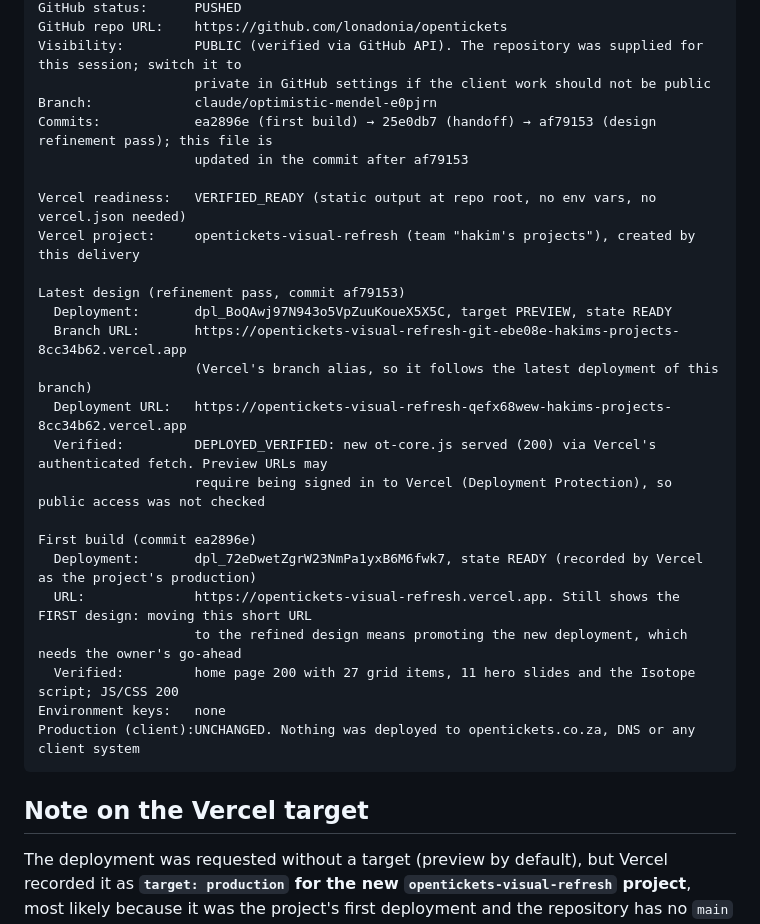
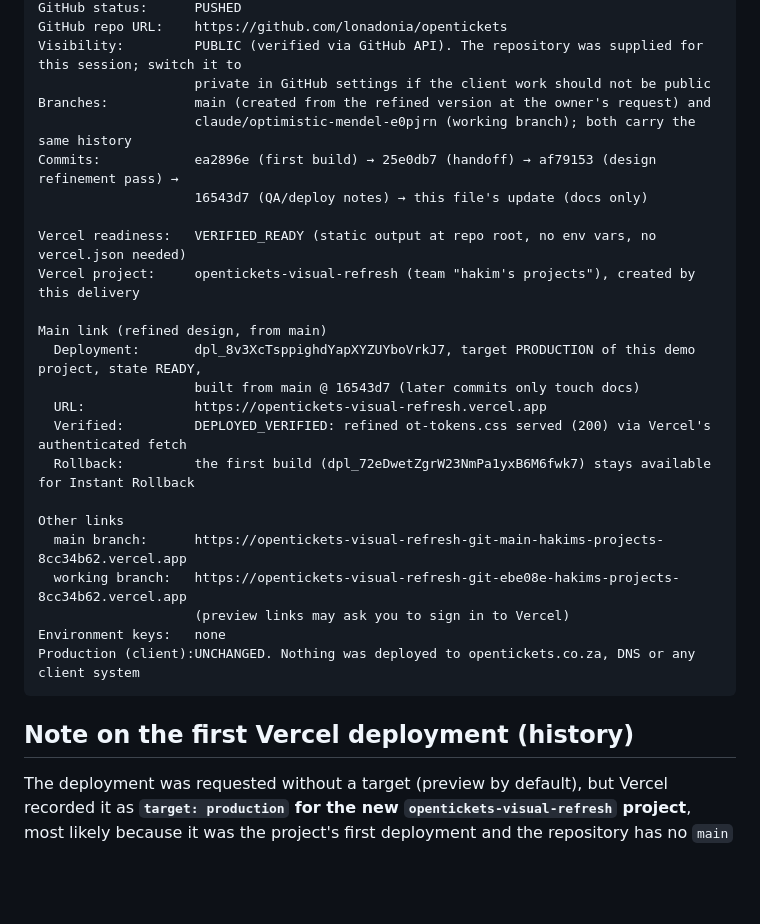
Before and after one commit to lonadonia/opentickets, a Markdown page: design-handoff/opentickets-visual-refresh/05_GITHUB_VERCEL_HANDOFF.md, the part around the change. Rendered like a GitHub page; blank space fills up the shorter version.

````diff
--- a/design-handoff/opentickets-visual-refresh/05_GITHUB_VERCEL_HANDOFF.md
+++ b/design-handoff/opentickets-visual-refresh/05_GITHUB_VERCEL_HANDOFF.md
@@ -13,31 +13,30 @@ GitHub status:      PUSHED
 GitHub repo URL:    https://github.com/lonadonia/opentickets
 Visibility:         PUBLIC (verified via GitHub API). The repository was supplied for this session; switch it to
                     private in GitHub settings if the client work should not be public
-Branch:             claude/optimistic-mendel-e0pjrn
-Commits:            ea2896e (first build) → 25e0db7 (handoff) → af79153 (design refinement pass); this file is
-                    updated in the commit after af79153
+Branches:           main (created from the refined version at the owner's request) and
+                    claude/optimistic-mendel-e0pjrn (working branch); both carry the same history
+Commits:            ea2896e (first build) → 25e0db7 (handoff) → af79153 (design refinement pass) →
+                    16543d7 (QA/deploy notes) → this file's update (docs only)
 
 Vercel readiness:   VERIFIED_READY (static output at repo root, no env vars, no vercel.json needed)
 Vercel project:     opentickets-visual-refresh (team "hakim's projects"), created by this delivery
 
-Latest design (refinement pass, commit af79153)
-  Deployment:       dpl_BoQAwj97N943o5VpZuuKoueX5X5C, target PREVIEW, state READY
-  Branch URL:       https://opentickets-visual-refresh-git-ebe08e-hakims-projects-8cc34b62.vercel.app
-                    (Vercel's branch alias, so it follows the latest deployment of this branch)
-  Deployment URL:   https://opentickets-visual-refresh-qefx68wew-hakims-projects-8cc34b62.vercel.app
-  Verified:         DEPLOYED_VERIFIED: new ot-core.js served (200) via Vercel's authenticated fetch. Preview URLs may
-                    require being signed in to Vercel (Deployment Protection), so public access was not checked
+Main link (refined design, from main)
+  Deployment:       dpl_8v3XcTsppighdYapXYZUYboVrkJ7, target PRODUCTION of this demo project, state READY,
+                    built from main @ 16543d7 (later commits only touch docs)
+  URL:              https://opentickets-visual-refresh.vercel.app
+  Verified:         DEPLOYED_VERIFIED: refined ot-tokens.css served (200) via Vercel's authenticated fetch
+  Rollback:         the first build (dpl_72eDwetZgrW23NmPa1yxB6M6fwk7) stays available for Instant Rollback
 
-First build (commit ea2896e)
-  Deployment:       dpl_72eDwetZgrW23NmPa1yxB6M6fwk7, state READY (recorded by Vercel as the project's production)
-  URL:              https://opentickets-visual-refresh.vercel.app. Still shows the FIRST design: moving this short URL
-                    to the refined design means promoting the new deployment, which needs the owner's go-ahead
-  Verified:         home page 200 with 27 grid items, 11 hero slides and the Isotope script; JS/CSS 200
+Other links
+  main branch:      https://opentickets-visual-refresh-git-main-hakims-projects-8cc34b62.vercel.app
+  working branch:   https://opentickets-visual-refresh-git-ebe08e-hakims-projects-8cc34b62.vercel.app
+                    (preview links may ask you to sign in to Vercel)
 Environment keys:   none
 Production (client):UNCHANGED. Nothing was deployed to opentickets.co.za, DNS or any client system
 ```
 
-## Note on the Vercel target
+## Note on the first Vercel deployment (history)
 
 The deployment was requested without a target (preview by default), but Vercel recorded it as **`target: production`
 for the new `opentickets-visual-refresh` project**, most likely because it was the project's first deployment and the
````
Also changed, not shown: README.md (+2 -5 lines).
